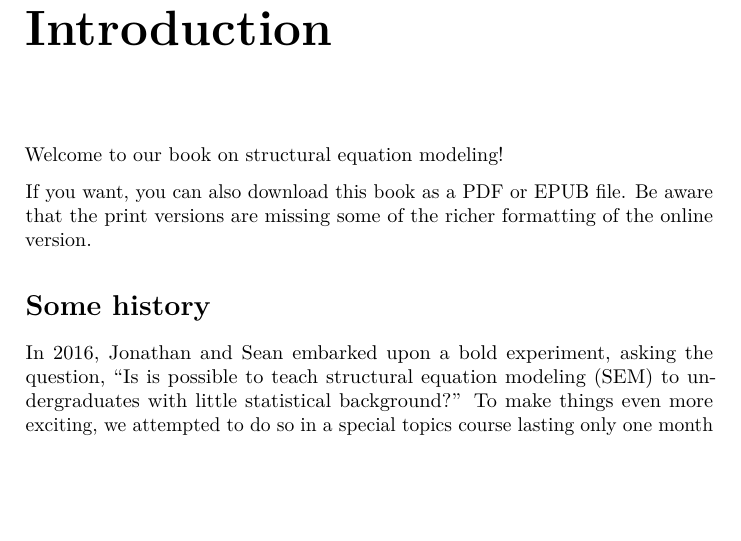
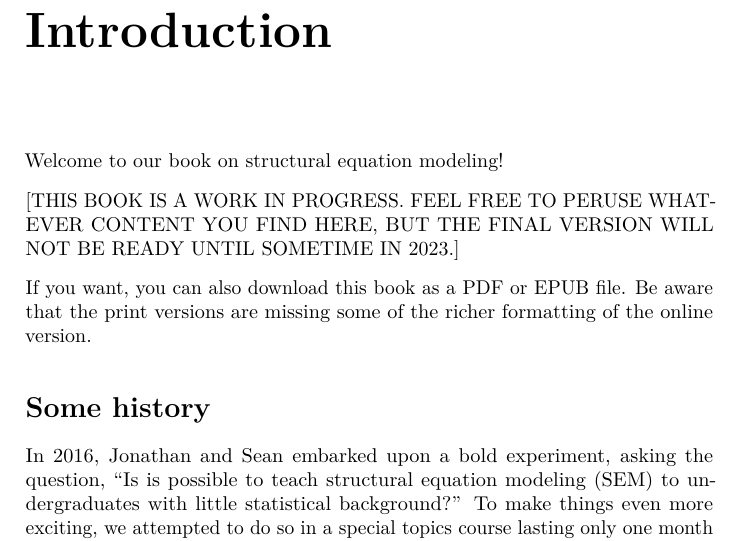
Before and after one commit to VectorPosse/sem_book, a LaTeX thesis (docs/sem_book.tex): part of page 5 of 85, cut so that both start at the same text, the shorter picture padded with empty space. Compiled offline with pdfLaTeX.

Commit message:
Add "work in progress" disclaimer

```diff
--- a/docs/sem_book.tex
+++ b/docs/sem_book.tex
@@ -138,6 +138,8 @@
 \addcontentsline{toc}{chapter}{Introduction}
 
 Welcome to our book on structural equation modeling!
+
+{[}THIS BOOK IS A WORK IN PROGRESS. FEEL FREE TO PERUSE WHATEVER CONTENT YOU FIND HERE, BUT THE FINAL VERSION WILL NOT BE READY UNTIL SOMETIME IN 2023.{]}
 
 If you want, you can also download this book as a PDF or EPUB file. Be aware that the print versions are missing some of the richer formatting of the online version.
 
```
Also changed, not shown: _bookdown_files/sem_book_files/figure-latex/unnamed-chunk-34-1.pdf, _bookdown_files/sem_book_files/figure-latex/unnamed-chunk-38-1.pdf, _bookdown_files/sem_book_files/figure-latex/unnamed-chunk-44-1.pdf, _bookdown_files/sem_book_files/figure-latex/unnamed-chunk-47-1.pdf, _bookdown_files/sem_book_files/figure-latex/unnamed-chunk-51-1.pdf, _bookdown_files/sem_book_files/figure-latex/unnamed-chunk-52-1.pdf, _bookdown_files/sem_book_files/figure-latex/unnamed-chunk-57-1.pdf, _bookdown_files/sem_book_files/figure-latex/unnamed-chunk-58-1.pdf, _bookdown_files/sem_book_files/figure-latex/unnamed-chunk-59-1.pdf, docs/sem_book.pdf, 5 other files.
